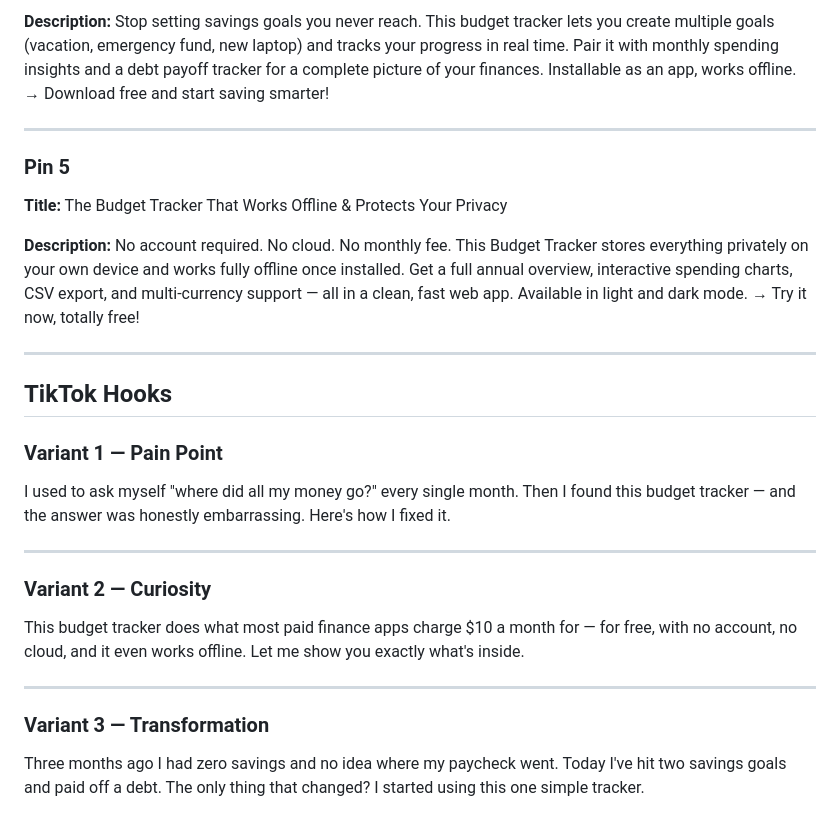
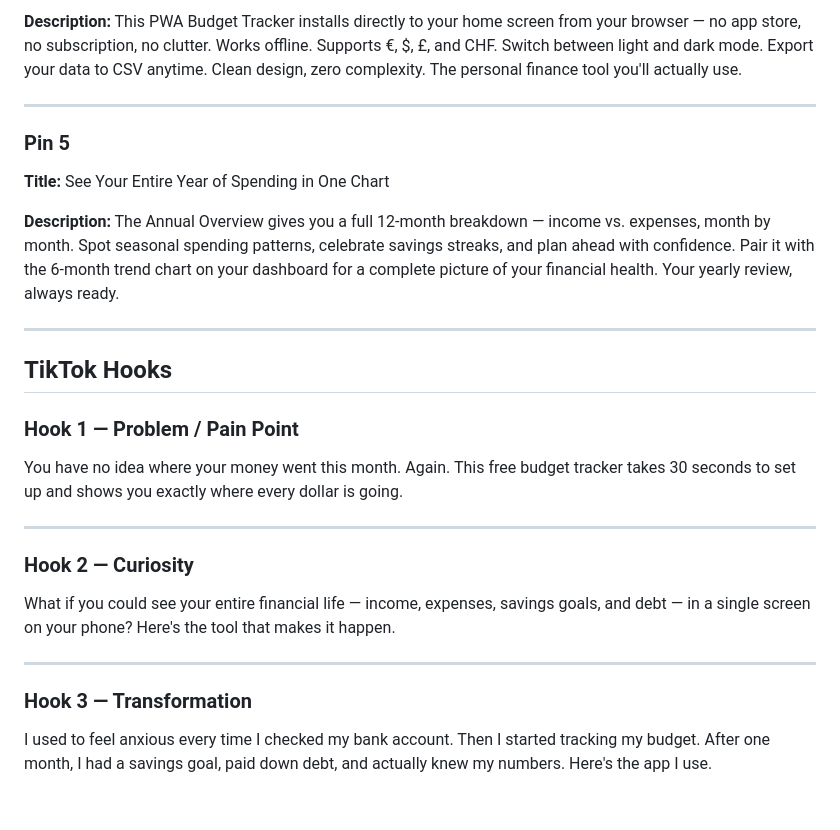
Before and after one commit to Jonasgll/Jonas-Budget-Tracker, a Markdown page: Content.md, the part around one of its changes. Drawn GitHub-style.

```diff
--- a/Content.md
+++ b/Content.md
@@ -72,30 +68,30 @@ budget tracker, personal finance, expense tracker, savings tracker, debt tracker
 
-**Description:** Stop setting savings goals you never reach. This budget tracker lets you create multiple goals (vacation, emergency fund, new laptop) and tracks your progress in real time. Pair it with monthly spending insights and a debt payoff tracker for a complete picture of your finances. Installable as an app, works offline. → Download free and start saving smarter!
+**Description:** This PWA Budget Tracker installs directly to your home screen from your browser — no app store, no subscription, no clutter. Works offline. Supports €, $, £, and CHF. Switch between light and dark mode. Export your data to CSV anytime. Clean design, zero complexity. The personal finance tool you'll actually use.
 
 ---
 
 ### Pin 5
 
-**Title:** The Budget Tracker That Works Offline & Protects Your Privacy
+**Title:** See Your Entire Year of Spending in One Chart
 
-**Description:** No account required. No cloud. No monthly fee. This Budget Tracker stores everything privately on your own device and works fully offline once installed. Get a full annual overview, interactive spending charts, CSV export, and multi-currency support — all in a clean, fast web app. Available in light and dark mode. → Try it now, totally free!
+**Description:** The Annual Overview gives you a full 12-month breakdown — income vs. expenses, month by month. Spot seasonal spending patterns, celebrate savings streaks, and plan ahead with confidence. Pair it with the 6-month trend chart on your dashboard for a complete picture of your financial health. Your yearly review, always ready.
 
 ---
 
 ## TikTok Hooks
 
-### Variant 1 — Pain Point
+### Hook 1 — Problem / Pain Point
 
-I used to ask myself "where did all my money go?" every single month. Then I found this budget tracker — and the answer was honestly embarrassing. Here's how I fixed it.
+You have no idea where your money went this month. Again. This free budget tracker takes 30 seconds to set up and shows you exactly where every dollar is going.
 
 ---
 
-### Variant 2 — Curiosity
+### Hook 2 — Curiosity
 
-This budget tracker does what most paid finance apps charge $10 a month for — for free, with no account, no cloud, and it even works offline. Let me show you exactly what's inside.
+What if you could see your entire financial life — income, expenses, savings goals, and debt — in a single screen on your phone? Here's the tool that makes it happen.
 
 ---
 
-### Variant 3 — Transformation
+### Hook 3 — Transformation
 
-Three months ago I had zero savings and no idea where my paycheck went. Today I've hit two savings goals and paid off a debt. The only thing that changed? I started using this one simple tracker.
+I used to feel anxious every time I checked my bank account. Then I started tracking my budget. After one month, I had a savings goal, paid down debt, and actually knew my numbers. Here's the app I use.
```
Also changed, not shown: other parts of Content.md (+24 -28 lines).
